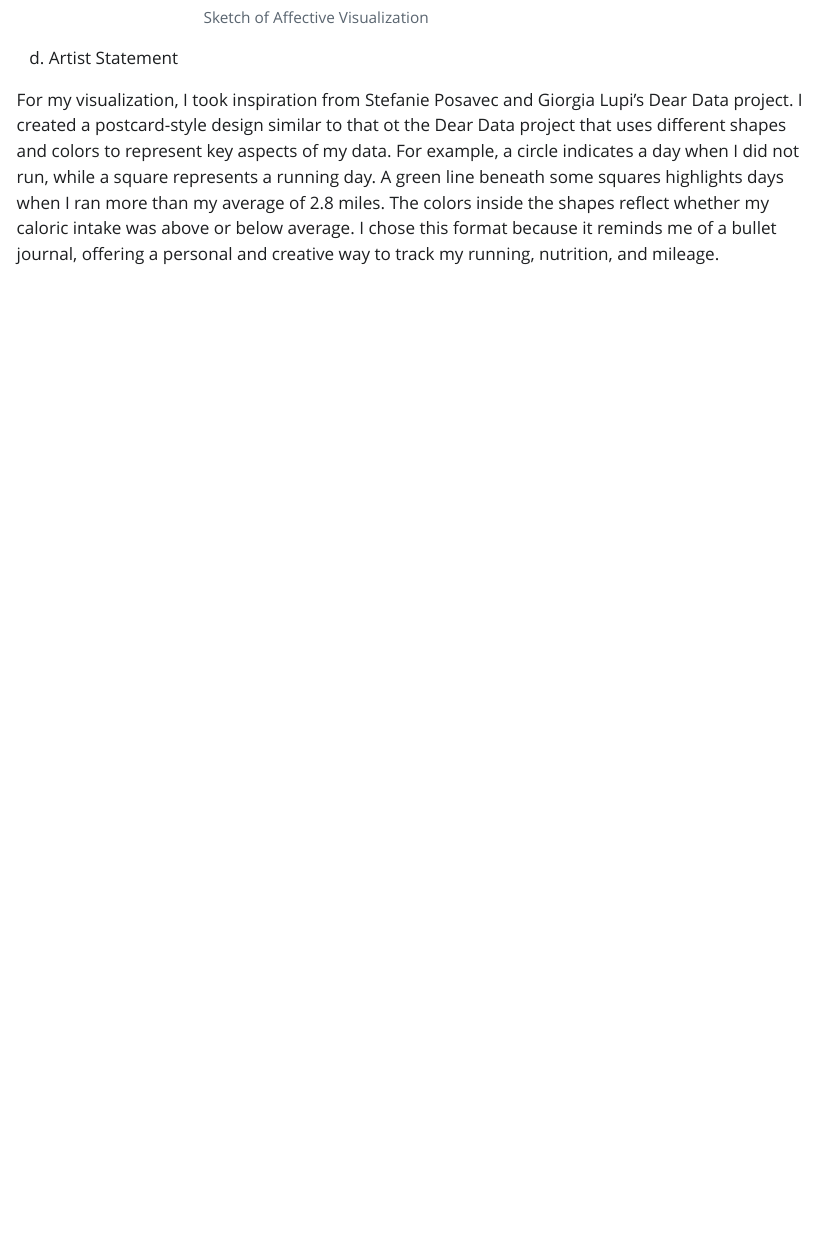
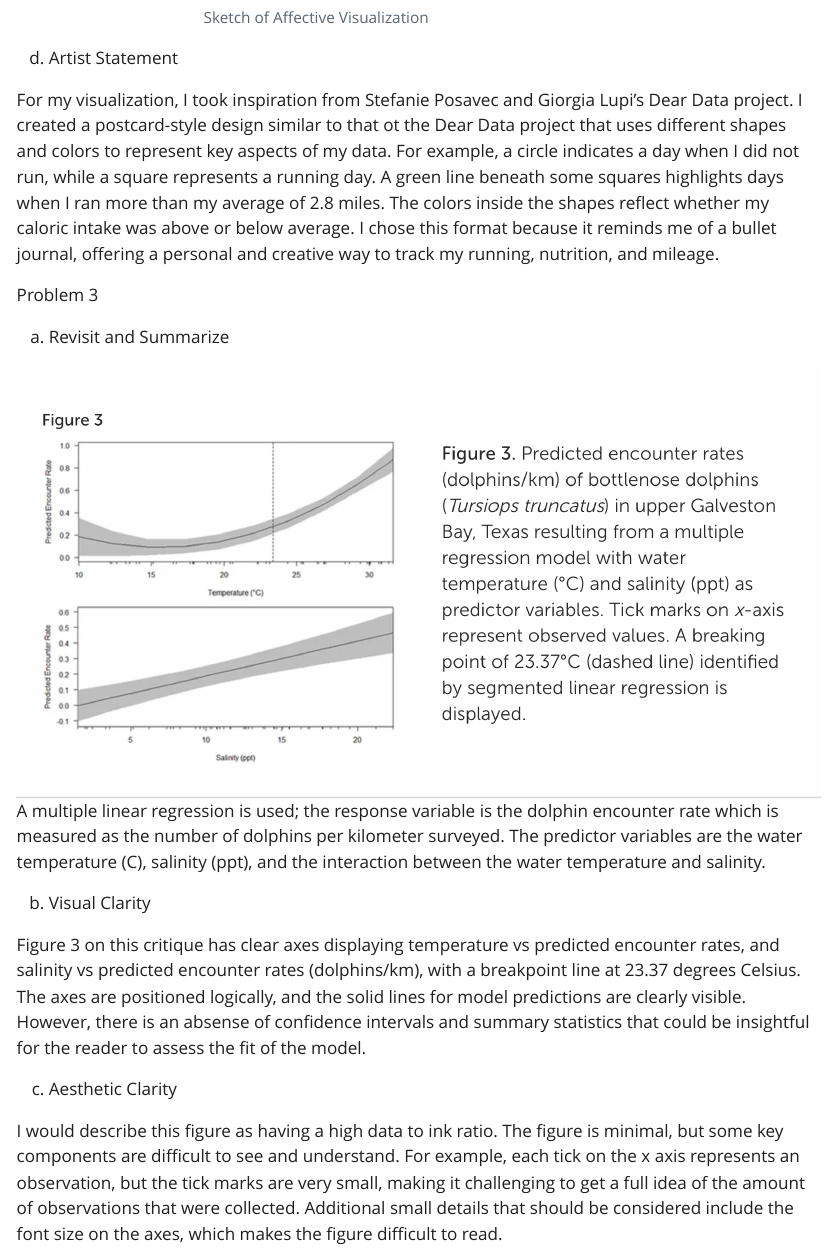
Before and after one commit to katefrankland/homework3, a Quarto document (code/homework_3.qmd): the page in a window 1100 px wide, from 7820 px down. The pictures show the output file code/homework_3.html that the author committed with the source, opened offline; Quarto's library style sheets are replaced by a plain one without menus; long lines of code are wrapped.

Commit message:
Adding text for my answers for Problem 3, explaining visual and aesthetic clarity.

```diff
--- a/code/homework_3.qmd
+++ b/code/homework_3.qmd
@@ -201,4 +201,13 @@ Problem 3
 
 (a) Revisit and Summarize
 
-![Statistical Critique Figure](Figure_3_Statistical_Critique.png)
+![Statistical Critique Figure](Figure_3_ES193_Statistical_Critique.png)
+A multiple linear regression is used; the response variable is the dolphin encounter rate which is measured as the number of dolphins per kilometer surveyed. The predictor variables are the water temperature (C), salinity (ppt), and the interaction between the water temperature and salinity.
+
+(b) Visual Clarity
+
+Figure 3 on this critique has clear axes displaying temperature vs predicted encounter rates, and salinity vs predicted encounter rates (dolphins/km), with a breakpoint line at 23.37 degrees Celsius. The axes are positioned logically, and the solid lines for model predictions are clearly visible. However, there is an absense of confidence intervals and summary statistics that could be insightful for the reader to assess the fit of the model.
+
+(c) Aesthetic Clarity
+
+I would describe this figure as having a high data to ink ratio. The figure is minimal, but some key components are difficult to see and understand. For example, each tick on the x axis represents an observation, but the tick marks are very small, making it challenging to get a full idea of the amount of observations that were collected. Additional small details that should be considered include the font size on the axes, which makes the figure difficult to read.
```
Also changed, not shown: code/homework_3.html.
